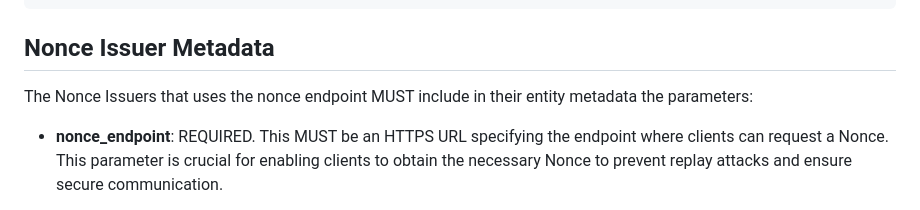
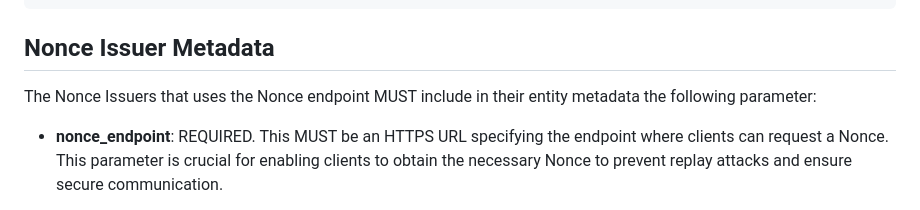
Before and after one commit to peppelinux/draft-demarco-oauth-nonce-endpoint, a Markdown page: draft-demarco-oauth-nonce-endpoint.md, the part around the change. Rendered like a GitHub page.

Commit message:
Editorial update
Co-authored-by: Giuseppe De Marco <giuseppe.demarco@teamdigitale.governo.it>

```diff
--- a/draft-demarco-oauth-nonce-endpoint.md
+++ b/draft-demarco-oauth-nonce-endpoint.md
@@ -121,7 +121,7 @@ Below is an example of how an OAuth 2.0 Authorization Server Metadata might incl
 
 ## Nonce Issuer Metadata
 
-The Nonce Issuers that uses the nonce endpoint MUST include in their entity metadata the parameters:
+The Nonce Issuers that uses the Nonce endpoint MUST include in their entity metadata the following parameter:
 
  - **nonce_endpoint**: REQUIRED. This MUST be an HTTPS URL specifying the endpoint where clients can request a Nonce. This parameter is crucial for enabling clients to obtain the necessary Nonce to prevent replay attacks and ensure secure communication.
 
```
